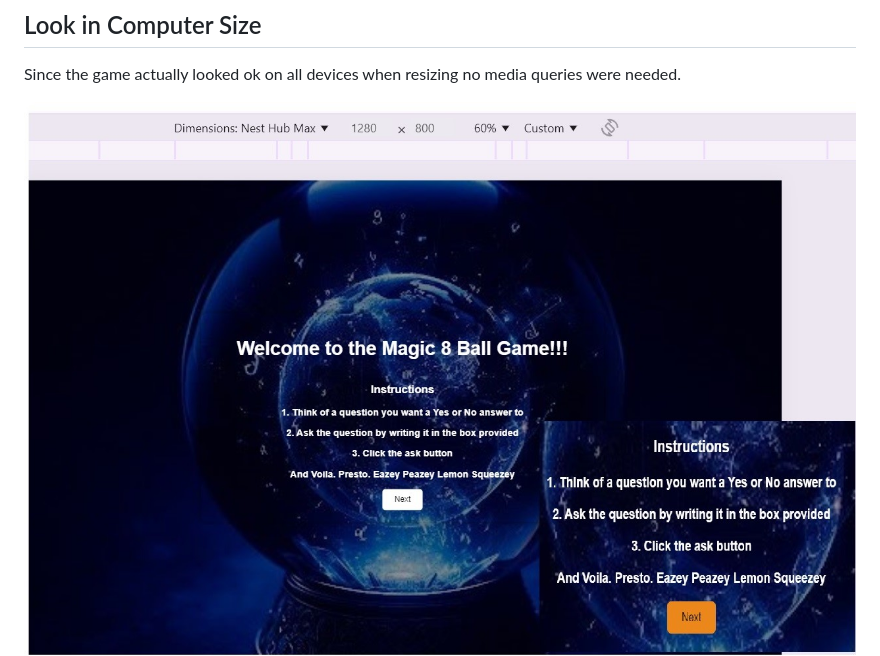
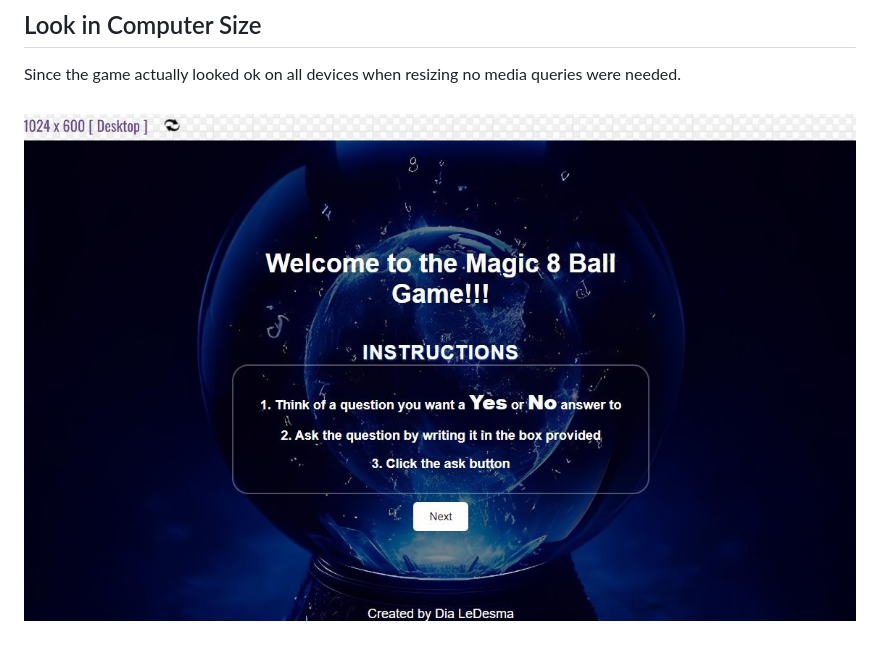
Before and after one commit to DiasDevils/magic_8_ball, a Markdown page: README.md, the part around the change. Drawn GitHub-style; pictures changed too: assets/images/newDesktop.jpg (added).

Commit message:
replaced desktop welcome pic

```diff
--- a/README.md
+++ b/README.md
@@ -33,7 +33,7 @@ It validates when the user inputs a question. If no question is written in the b
 
 Since the game actually looked ok on all devices when resizing no media queries were needed.
 
-![Computer Size](assets/images/weclomeComputer.jpg)
+![Computer Size](assets/images/newDesktop.jpg)
 ![Computer Size](assets/images/usernameComputer.jpg)
 ![Computer Size](assets/images/questionComputer.jpg)
 
```
Also changed, not shown: assets/images/featureOne.jpg (deleted).
